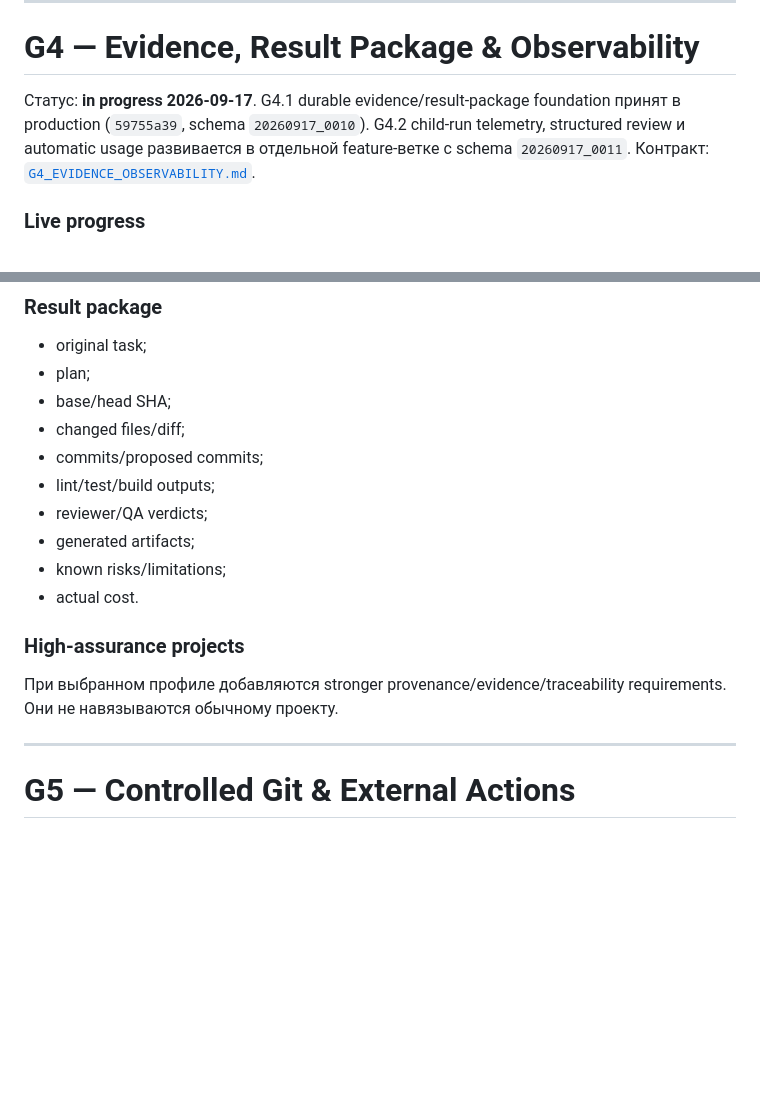
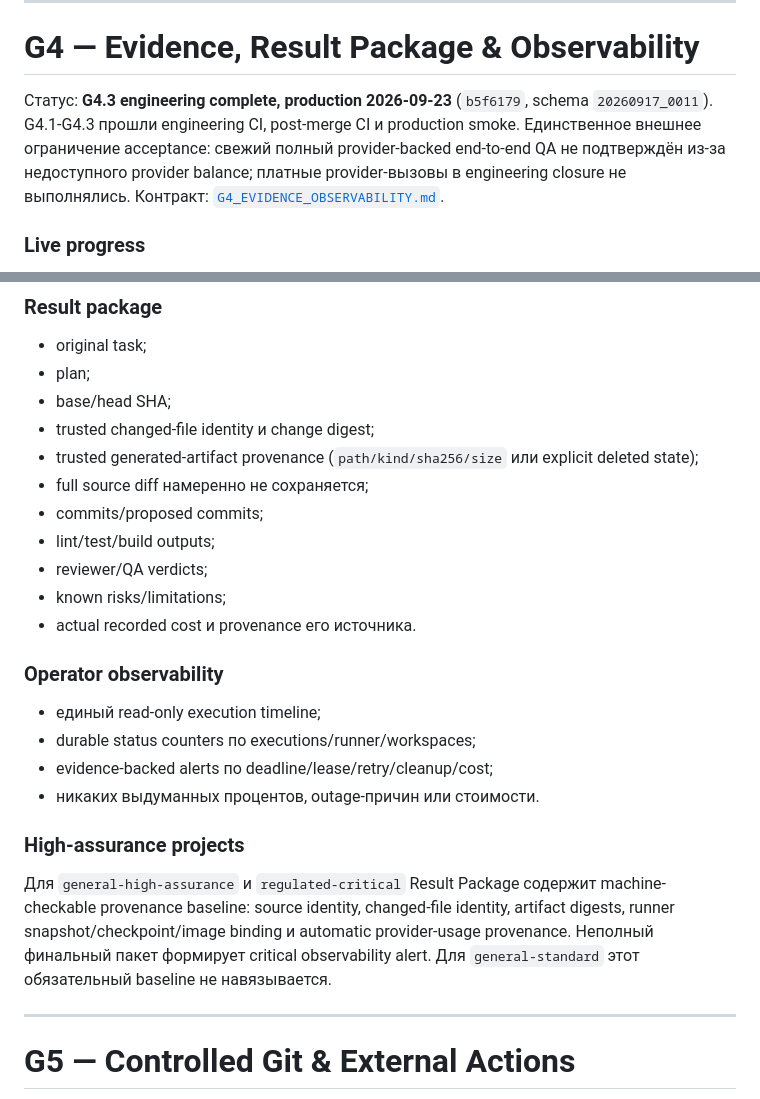
Before and after one commit to m9117882424/ai_orchestra, a Markdown page: docs/ROADMAP_EXECUTION_PLATFORM_V2.md, 2 parts joined by grey strips. Drawn GitHub-style; blank space fills up the shorter version.

```diff
--- a/docs/ROADMAP_EXECUTION_PLATFORM_V2.md
+++ b/docs/ROADMAP_EXECUTION_PLATFORM_V2.md
@@ -185,7 +185,7 @@ Evidence/Observability и не заявляется как завершённа
 
 # G4 — Evidence, Result Package & Observability
 
-Статус: **in progress 2026-09-17**. G4.1 durable evidence/result-package foundation принят в production (`59755a39`, schema `20260917_0010`). G4.2 child-run telemetry, structured review и automatic usage развивается в отдельной feature-ветке с schema `20260917_0011`. Контракт: [`G4_EVIDENCE_OBSERVABILITY.md`](G4_EVIDENCE_OBSERVABILITY.md).
+Статус: **G4.3 engineering complete, production 2026-09-23** (`b5f6179`, schema `20260917_0011`). G4.1-G4.3 прошли engineering CI, post-merge CI и production smoke. Единственное внешнее ограничение acceptance: свежий полный provider-backed end-to-end QA не подтверждён из-за недоступного provider balance; платные provider-вызовы в engineering closure не выполнялись. Контракт: [`G4_EVIDENCE_OBSERVABILITY.md`](G4_EVIDENCE_OBSERVABILITY.md).
 
 ### Live progress
 - stage/role;
@@ -201,16 +201,23 @@ Evidence/Observability и не заявляется как завершённа
 - original task;
 - plan;
 - base/head SHA;
-- changed files/diff;
+- trusted changed-file identity и change digest;
+- trusted generated-artifact provenance (`path/kind/sha256/size` или explicit deleted state);
+- full source diff намеренно не сохраняется;
 - commits/proposed commits;
 - lint/test/build outputs;
 - reviewer/QA verdicts;
-- generated artifacts;
 - known risks/limitations;
-- actual cost.
+- actual recorded cost и provenance его источника.
+
+### Operator observability
+- единый read-only execution timeline;
+- durable status counters по executions/runner/workspaces;
+- evidence-backed alerts по deadline/lease/retry/cleanup/cost;
+- никаких выдуманных процентов, outage-причин или стоимости.
 
 ### High-assurance projects
-При выбранном профиле добавляются stronger provenance/evidence/traceability requirements. Они не навязываются обычному проекту.
+Для `general-high-assurance` и `regulated-critical` Result Package содержит machine-checkable provenance baseline: source identity, changed-file identity, artifact digests, runner snapshot/checkpoint/image binding и automatic provider-usage provenance. Неполный финальный пакет формирует critical observability alert. Для `general-standard` этот обязательный baseline не навязывается.
 
 ---
 
```
Also changed, not shown: docs/G4_EVIDENCE_OBSERVABILITY.md (+15 -4 lines).
